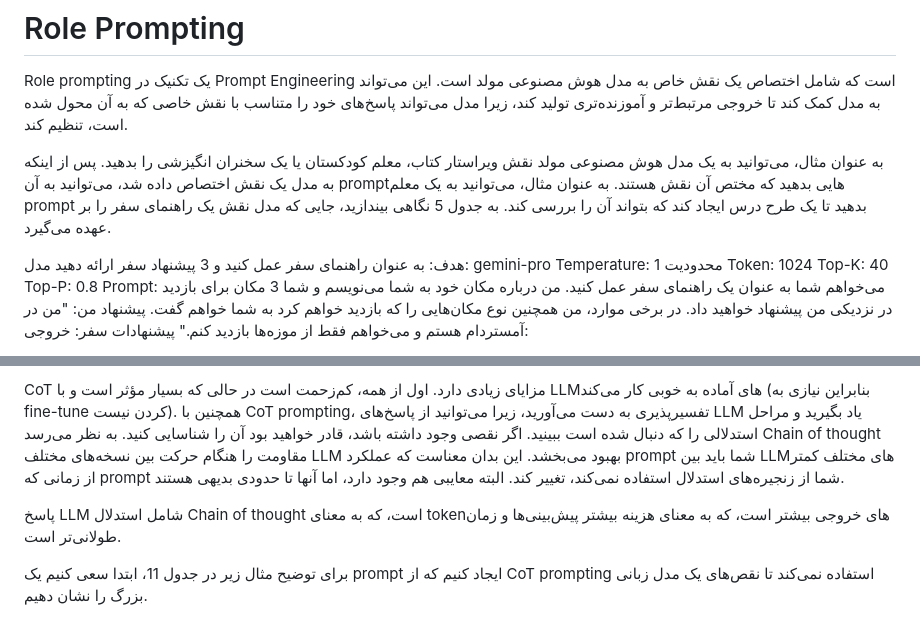
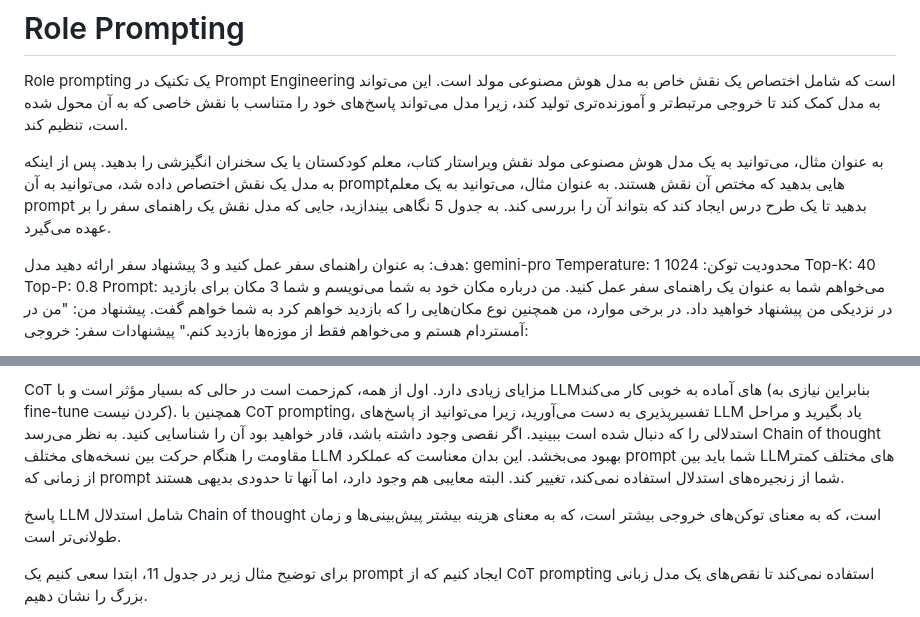
Before and after one commit to GhalamborM/prompt-engineering, a Markdown page: Google_Prompt_Engineering_V7_FA.md, 2 parts joined by grey strips. GitHub-like rendering.

```diff
--- a/Google_Prompt_Engineering_V7_FA.md
+++ b/Google_Prompt_Engineering_V7_FA.md
@@ -195,7 +195,7 @@ Role prompting یک تکنیک در Prompt Engineering است که شامل اخ
 
 هدف: به عنوان راهنمای سفر عمل کنید و 3 پیشنهاد سفر ارائه دهید
 مدل: gemini-pro
-Temperature: 1 محدودیت Token: 1024
+Temperature: 1 محدودیت توکن: 1024
 Top-K: 40 Top-P: 0.8
 Prompt: می‌خواهم شما به عنوان یک راهنمای سفر عمل کنید. من درباره مکان خود به شما می‌نویسم و شما 3 مکان برای بازدید در نزدیکی من پیشنهاد خواهید داد. در برخی موارد، من همچنین نوع مکان‌هایی را که بازدید خواهم کرد به شما خواهم گفت.
 پیشنهاد من: "من در آمستردام هستم و می‌خواهم فقط از موزه‌ها بازدید کنم."
@@ -241,7 +241,7 @@ Chain of Thought (CoT) یک تکنیک برای بهبود قابلیت‌های
 
 CoT مزایای زیادی دارد. اول از همه، کم‌زحمت است در حالی که بسیار مؤثر است و با LLM‌های آماده به خوبی کار می‌کند (بنابراین نیازی به fine-tune کردن نیست). همچنین با CoT prompting، تفسیرپذیری به دست می‌آورید، زیرا می‌توانید از پاسخ‌های LLM یاد بگیرید و مراحل استدلالی را که دنبال شده است ببینید. اگر نقصی وجود داشته باشد، قادر خواهید بود آن را شناسایی کنید. به نظر می‌رسد Chain of thought مقاومت را هنگام حرکت بین نسخه‌های مختلف LLM بهبود می‌بخشد. این بدان معناست که عملکرد prompt شما باید بین LLM‌های مختلف کمتر از زمانی که prompt شما از زنجیره‌های استدلال استفاده نمی‌کند، تغییر کند. البته معایبی هم وجود دارد، اما آنها تا حدودی بدیهی هستند.
 
-پاسخ LLM شامل استدلال Chain of thought است، که به معنای token‌های خروجی بیشتر است، که به معنای هزینه بیشتر پیش‌بینی‌ها و زمان طولانی‌تر است.
+پاسخ LLM شامل استدلال Chain of thought است، که به معنای توکن‌های خروجی بیشتر است، که به معنای هزینه بیشتر پیش‌بینی‌ها و زمان طولانی‌تر است.
 
 برای توضیح مثال زیر در جدول 11، ابتدا سعی کنیم یک prompt ایجاد کنیم که از CoT prompting استفاده نمی‌کند تا نقص‌های یک مدل زبانی بزرگ را نشان دهیم.
 
```
Also changed, not shown: other parts of Google_Prompt_Engineering_V7_FA.md (+16 -16 lines).
